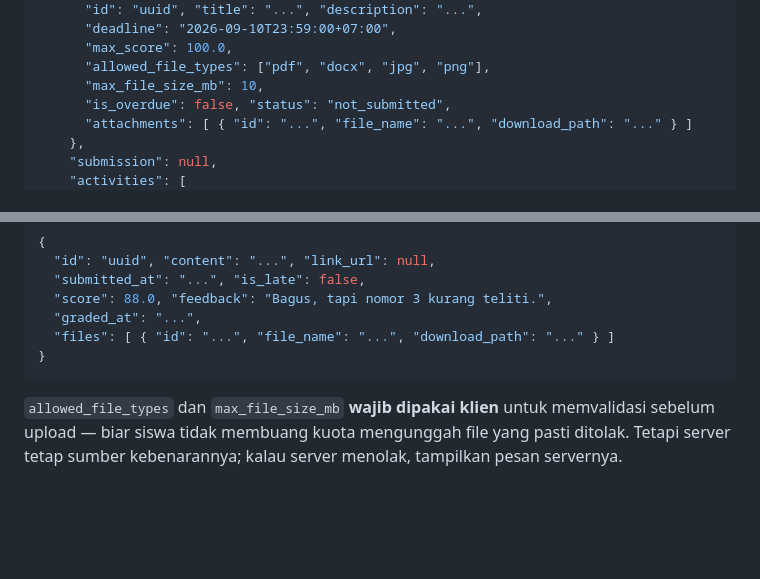
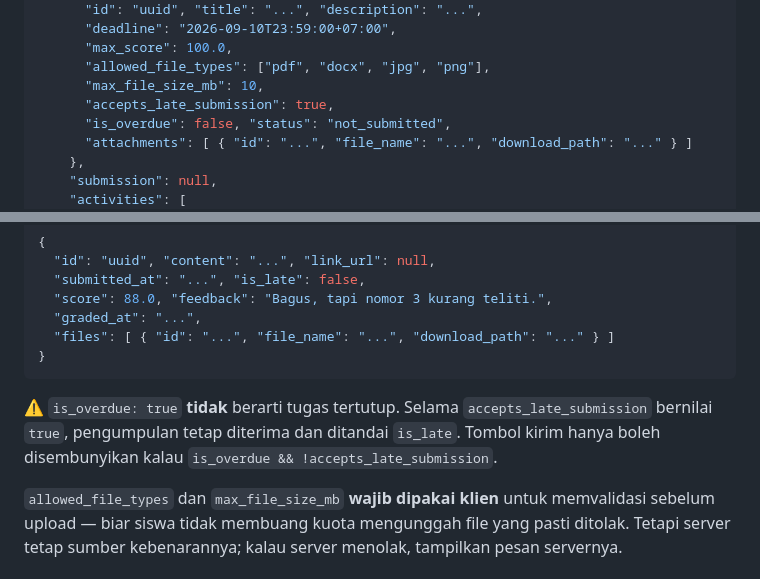
Before and after one commit to gabrieladvent/learn-mobile, a Markdown page: docs/03-api-contract.md, 2 parts joined by grey strips. GitHub-like rendering; blank space fills up the shorter version.

````diff
--- a/docs/03-api-contract.md
+++ b/docs/03-api-contract.md
@@ -298,6 +298,7 @@ Membungkus `GetStudentAssignment`.
       "max_score": 100.0,
       "allowed_file_types": ["pdf", "docx", "jpg", "png"],
       "max_file_size_mb": 10,
+      "accepts_late_submission": true,
       "is_overdue": false, "status": "not_submitted",
       "attachments": [ { "id": "...", "file_name": "...", "download_path": "..." } ]
     },
@@ -321,6 +322,11 @@ Membungkus `GetStudentAssignment`.
   "files": [ { "id": "...", "file_name": "...", "download_path": "..." } ]
 }
 ```
+
+⚠️ `is_overdue: true` **tidak** berarti tugas tertutup. Selama
+`accepts_late_submission` bernilai `true`, pengumpulan tetap diterima dan
+ditandai `is_late`. Tombol kirim hanya boleh disembunyikan kalau
+`is_overdue && !accepts_late_submission`.
 
 `allowed_file_types` dan `max_file_size_mb` **wajib dipakai klien** untuk
 memvalidasi sebelum upload — biar siswa tidak membuang kuota mengunggah file
````
Also changed, not shown: docs/02-domain-model.md (+30 -1 lines), docs/05-screens-and-flows.md (+5 -2 lines).
